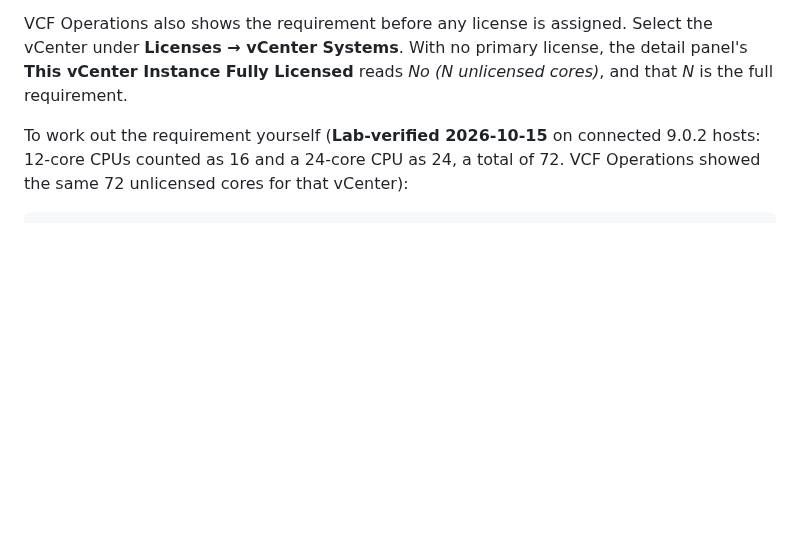
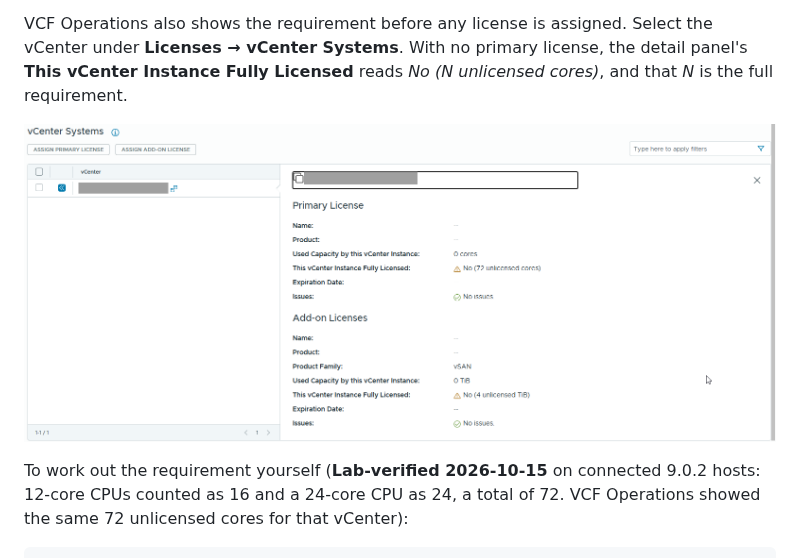
Before and after one commit to pauldiee/VCFUpgradeGuide, a Markdown page: docs/04-field-notes.md, the part around the change. GitHub-like rendering; pictures changed too: docs/images/vcf-licensing/vcenter-unlicensed-cores.png (added); blank space fills up the shorter version.

Commit message:
docs(04): add redacted screenshot of the unlicensed-cores panel (#94)
Co-Authored-By: Claude Opus 5.5 <noreply@anthropic.com>

```diff
--- a/docs/04-field-notes.md
+++ b/docs/04-field-notes.md
@@ -272,6 +272,8 @@ assigned. Select the vCenter under **Licenses → vCenter Systems**. With
 no primary license, the detail panel's **This vCenter Instance Fully
 Licensed** reads *No (N unlicensed cores)*, and that *N* is the full
 requirement.
+
+![VCF Operations, Licenses > vCenter Systems with one vCenter selected and no license assigned: the detail panel shows Used Capacity by this vCenter Instance 0 cores and This vCenter Instance Fully Licensed "No (72 unlicensed cores)"; the vSAN add-on shows "No (4 unlicensed TiB)"](images/vcf-licensing/vcenter-unlicensed-cores.png)
 
 To work out the requirement yourself (**Lab-verified 2026-10-15** on
 connected 9.0.2 hosts: 12-core CPUs counted as 16 and a 24-core CPU as
```
Also changed, not shown: CHANGELOG.md (+1 -1 lines).
